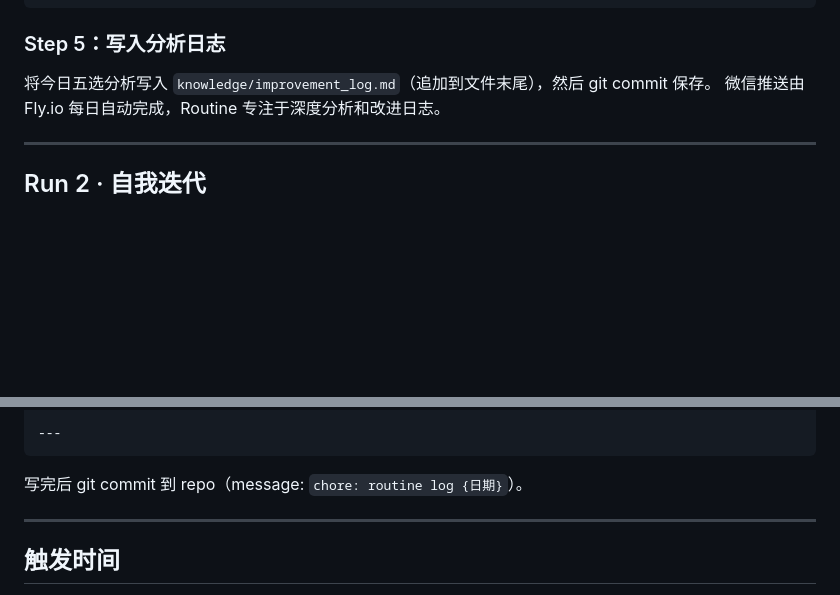
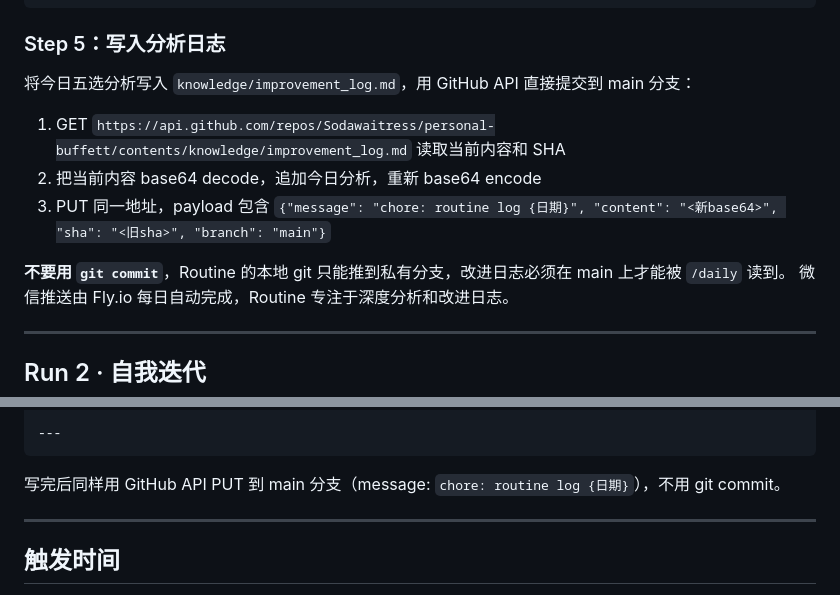
Before and after one commit to Sodawaitress/personal-buffett, a Markdown page: CLAUDE_ROUTINE.md, 2 parts joined by grey strips. Rendered like a GitHub page; blank space fills up the shorter version.

Commit message:
fix: routine 改进日志改用 GitHub API 写 main，skill 改名 daily

````diff
--- a/CLAUDE_ROUTINE.md
+++ b/CLAUDE_ROUTINE.md
@@ -126,7 +126,13 @@ https://raw.githubusercontent.com/Sodawaitress/personal-buffett/main/snapshots/d
 
 ### Step 5：写入分析日志
 
-将今日五选分析写入 `knowledge/improvement_log.md`（追加到文件末尾），然后 git commit 保存。
+将今日五选分析写入 `knowledge/improvement_log.md`，用 GitHub API 直接提交到 main 分支：
+
+1. GET `https://api.github.com/repos/Sodawaitress/personal-buffett/contents/knowledge/improvement_log.md` 读取当前内容和 SHA
+2. 把当前内容 base64 decode，追加今日分析，重新 base64 encode
+3. PUT 同一地址，payload 包含 `{"message": "chore: routine log {日期}", "content": "<新base64>", "sha": "<旧sha>", "branch": "main"}`
+
+**不要用 `git commit`**，Routine 的本地 git 只能推到私有分支，改进日志必须在 main 上才能被 `/daily` 读到。
 微信推送由 Fly.io 每日自动完成，Routine 专注于深度分析和改进日志。
 
 ---
@@ -173,7 +179,7 @@ Claude判断: {评级} — {理由}
 ---
 ```
 
-写完后 git commit 到 repo（message: `chore: routine log {日期}`）。
+写完后同样用 GitHub API PUT 到 main 分支（message: `chore: routine log {日期}`），不用 git commit。
 
 ---
 
````
Also changed, not shown: .claude/commands/daily.md (added, +9 -0 lines).
